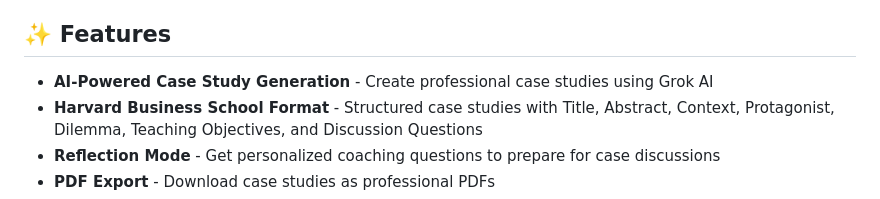
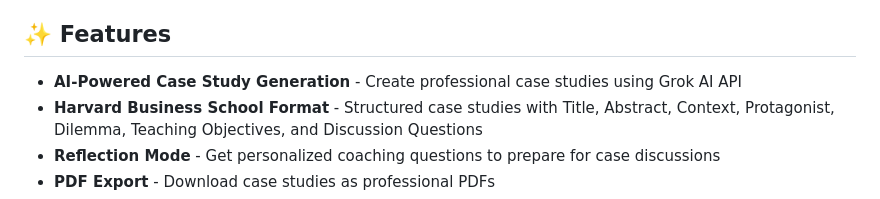
Before and after one commit to Ajmal191/case-study-buddy, a Markdown page: README.md, the part around the change. Rendered like a GitHub page.

```diff
--- a/README.md
+++ b/README.md
@@ -4,7 +4,7 @@ A web application for generating Harvard Business School-style case studies with
 
 ## ✨ Features
 
-- **AI-Powered Case Study Generation** - Create professional case studies using Grok AI
+- **AI-Powered Case Study Generation** - Create professional case studies using Grok AI API
 - **Harvard Business School Format** - Structured case studies with Title, Abstract, Context, Protagonist, Dilemma, Teaching Objectives, and Discussion Questions
 - **Reflection Mode** - Get personalized coaching questions to prepare for case discussions
 - **PDF Export** - Download case studies as professional PDFs
```
